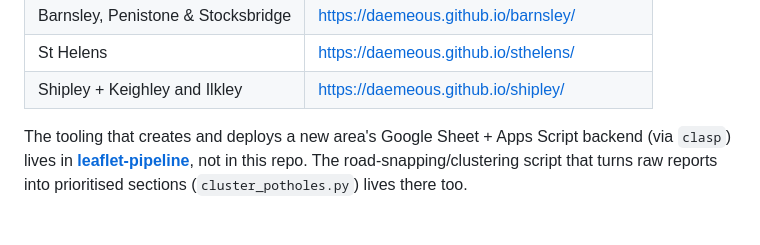
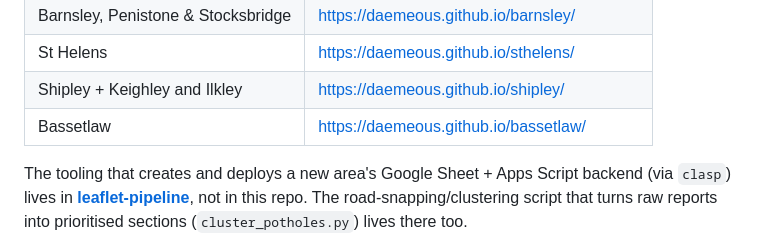
Before and after one commit to Daemeous/stafford-potholes, a Markdown page: README.md, the part around the change. Rendered like a GitHub page; blank space fills up the shorter version.

Commit message:
Add Bassetlaw to live deployments list

```diff
--- a/README.md
+++ b/README.md
@@ -16,6 +16,7 @@ Sibling project — **[Leafletting Map](https://github.com/Daemeous/leaflet-map)
 | Barnsley, Penistone & Stocksbridge | https://daemeous.github.io/barnsley/ |
 | St Helens | https://daemeous.github.io/sthelens/ |
 | Shipley + Keighley and Ilkley | https://daemeous.github.io/shipley/ |
+| Bassetlaw | https://daemeous.github.io/bassetlaw/ |
 
 The tooling that creates and deploys a new area's Google Sheet + Apps Script backend (via `clasp`) lives in **[leaflet-pipeline](https://github.com/Daemeous/leaflet-pipeline)**, not in this repo. The road-snapping/clustering script that turns raw reports into prioritised sections (`cluster_potholes.py`) lives there too.
 
```
